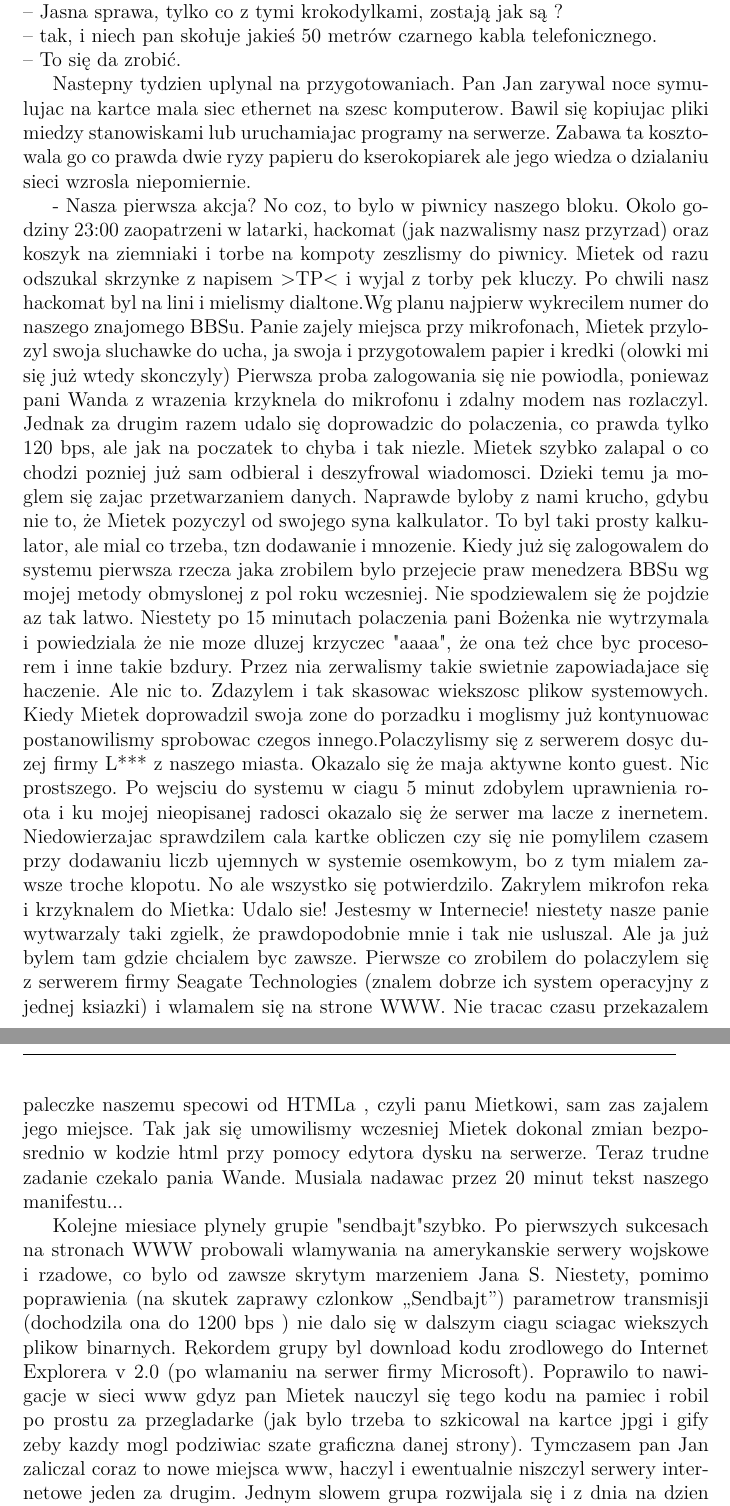
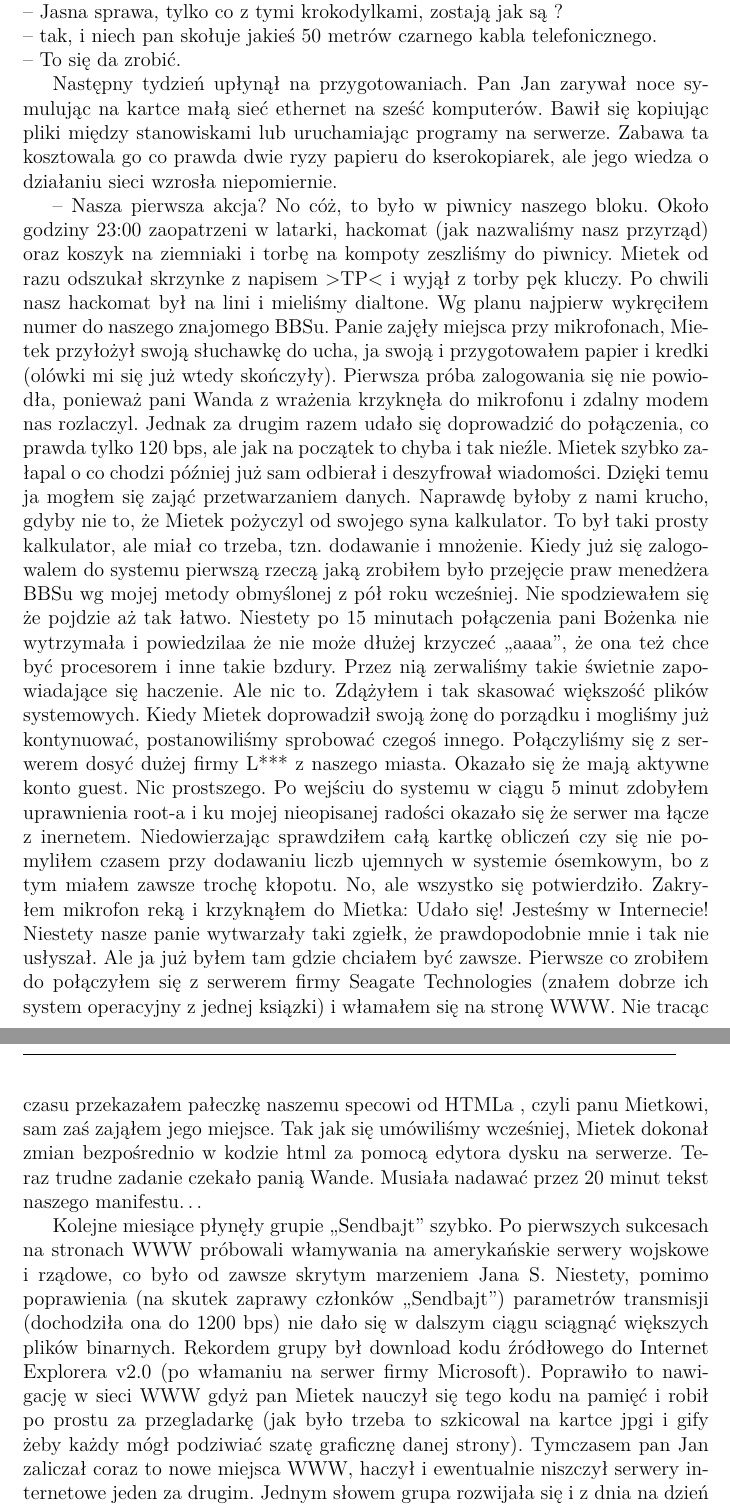
Before and after one commit to kamoyl/LaTex_docs, a LaTeX document (sendbajt.tex): two parts of pages 5 and 6 of 6, joined at a grey line, cut so that both start at the same text. Compiled offline with pdfLaTeX.

Commit message:
Finished correcting article

```diff
--- a/sendbajt.tex
+++ b/sendbajt.tex
@@ -124,8 +124,30 @@ drugiego mikrofonu modulowal sygnał pierwszego fazowo, amplitudowo lub częstot
 -- tak, i niech pan skołuje jakieś 50 metrów czarnego kabla telefonicznego.\\
 -- To się da zrobić.
 
-Nastepny tydzien uplynal na przygotowaniach. Pan Jan zarywal noce symulujac na kartce mala siec ethernet na szesc komputerow. Bawil się kopiujac pliki miedzy stanowiskami lub uruchamiajac programy na serwerze. Zabawa ta kosztowala go co prawda dwie ryzy papieru do kserokopiarek ale jego wiedza o dzialaniu sieci wzrosla niepomiernie.
+Następny tydzień upłynął na przygotowaniach. Pan Jan zarywał noce symulując na kartce małą sieć ethernet na sześć komputerów. Bawił się kopiując pliki między stanowiskami lub
+uruchamiając programy na serwerze. Zabawa ta kosztowala go co prawda dwie ryzy papieru do kserokopiarek, ale jego wiedza o działaniu sieci wzrosła niepomiernie.
 
-- Nasza pierwsza akcja? No coz, to bylo w piwnicy naszego bloku. Okolo godziny 23:00 zaopatrzeni w latarki, hackomat (jak nazwalismy nasz przyrzad) oraz koszyk na ziemniaki i torbe na kompoty zeszlismy do piwnicy. Mietek od razu odszukal skrzynke z napisem >TP< i wyjal z torby pek kluczy. Po chwili nasz hackomat byl na lini i mielismy dialtone.Wg planu najpierw wykrecilem numer do naszego znajomego BBSu. Panie zajely miejsca przy mikrofonach, Mietek przylozyl swoja sluchawke do ucha, ja swoja i przygotowalem papier i kredki (olowki mi się już wtedy skonczyly) Pierwsza proba zalogowania się nie powiodla, poniewaz pani Wanda z wrazenia krzyknela do mikrofonu i zdalny modem nas rozlaczyl. Jednak za drugim razem udalo się doprowadzic do polaczenia, co prawda tylko 120 bps, ale jak na poczatek to chyba i tak niezle. Mietek szybko zalapal o co chodzi pozniej już sam odbieral i deszyfrowal wiadomosci. Dzieki temu ja moglem się zajac przetwarzaniem danych. Naprawde byloby z nami krucho, gdybu nie to, że Mietek pozyczyl od swojego syna kalkulator. To byl taki prosty kalkulator, ale mial co trzeba, tzn dodawanie i mnozenie. Kiedy już się zalogowalem do systemu pierwsza rzecza jaka zrobilem bylo przejecie praw menedzera BBSu wg mojej metody obmyslonej z pol roku wczesniej. Nie spodziewalem się że pojdzie az tak latwo. Niestety po 15 minutach polaczenia pani Bożenka nie wytrzymala i powiedziala że nie moze dluzej krzyczec "aaaa", że ona też chce byc procesorem i inne takie bzdury. Przez nia zerwalismy takie swietnie zapowiadajace się haczenie. Ale nic to. Zdazylem i tak skasowac wiekszosc plikow systemowych. Kiedy Mietek doprowadzil swoja zone do porzadku i moglismy już kontynuowac postanowilismy sprobowac czegos innego.Polaczylismy się z serwerem dosyc duzej firmy L*** z naszego miasta. Okazalo się że maja aktywne konto guest. Nic prostszego. Po wejsciu do systemu w ciagu 5 minut zdobylem uprawnienia roota i ku mojej nieopisanej radosci okazalo się że serwer ma lacze z inernetem. Niedowierzajac sprawdzilem cala kartke obliczen czy się nie pomylilem czasem przy dodawaniu liczb ujemnych w systemie osemkowym, bo z tym mialem zawsze troche klopotu. No ale wszystko się potwierdzilo. Zakrylem mikrofon reka i krzyknalem do Mietka: Udalo sie! Jestesmy w Internecie! niestety nasze panie wytwarzaly taki zgielk, że prawdopodobnie mnie i tak nie usluszal. Ale ja już bylem tam gdzie chcialem byc zawsze. Pierwsze co zrobilem do polaczylem się z serwerem firmy Seagate Technologies (znalem dobrze ich system operacyjny z jednej ksiazki) i wlamalem się na strone WWW. Nie tracac czasu przekazalem paleczke naszemu specowi od HTMLa , czyli panu Mietkowi, sam zas zajalem jego miejsce. Tak jak się umowilismy wczesniej Mietek dokonal zmian bezposrednio w kodzie html przy pomocy edytora dysku na serwerze. Teraz trudne zadanie czekalo pania Wande. Musiala nadawac przez 20 minut tekst naszego manifestu...
+-- Nasza pierwsza akcja? No cóż, to było w piwnicy naszego bloku. Około godziny 23:00 zaopatrzeni w latarki, hackomat (jak nazwaliśmy nasz przyrząd) oraz koszyk na ziemniaki
+i torbę na kompoty zeszliśmy do piwnicy. Mietek od razu odszukał skrzynke z napisem >TP< i wyjął z torby pęk kluczy. Po chwili nasz hackomat był na lini i mieliśmy dialtone.
+Wg planu najpierw wykręciłem numer do naszego znajomego BBSu. Panie zajęły miejsca przy mikrofonach, Mietek przyłożył swoją słuchawkę do ucha, ja swoją i przygotowałem papier
+i kredki (olówki mi się już wtedy skończyły). Pierwsza próba zalogowania się nie powiodła, ponieważ pani Wanda z wrażenia krzyknęła do mikrofonu i zdalny modem nas rozlaczyl.
+Jednak za drugim razem udało się doprowadzić do połączenia, co prawda tylko 120 bps, ale jak na początek to chyba i tak nieźle. Mietek szybko załapal o co chodzi później już
+sam odbierał i deszyfrował wiadomości. Dzięki temu ja mogłem się zająć przetwarzaniem danych. Naprawdę byłoby z nami krucho, gdyby nie to, że Mietek pożyczyl od swojego syna
+kalkulator. To był taki prosty kalkulator, ale miał co trzeba, tzn. dodawanie i mnożenie. Kiedy już się zalogowalem do systemu pierwszą rzeczą jaką zrobiłem było przejęcie
+praw menedżera BBSu wg mojej metody obmyślonej z pół roku wcześniej. Nie spodziewałem się że pojdzie aż tak łatwo. Niestety po 15 minutach połączenia pani Bożenka nie
+wytrzymała i powiedzilaa że nie może dłużej krzyczeć ,,aaaa'', że ona też chce być procesorem i inne takie bzdury. Przez nią zerwaliśmy takie świetnie zapowiadające się
+haczenie. Ale nic to. Zdążyłem i tak skasować większość plików systemowych. Kiedy Mietek doprowadził swoją żonę do porządku i mogliśmy już kontynuować, postanowiliśmy
+sprobować czegoś innego. Połączyliśmy się z serwerem dosyć dużej firmy L*** z naszego miasta. Okazało się że mają aktywne konto guest. Nic prostszego. Po wejściu do systemu w
+ciągu 5 minut zdobyłem uprawnienia root-a i ku mojej nieopisanej radości okazało się że serwer ma łącze z inernetem. Niedowierzając sprawdziłem całą kartkę obliczeń czy się
+nie pomyliłem czasem przy dodawaniu liczb ujemnych w systemie ósemkowym, bo z tym miałem zawsze trochę kłopotu. No, ale wszystko się potwierdziło. Zakryłem mikrofon reką i
+krzyknąłem do Mietka: Udało się! Jesteśmy w Internecie! Niestety nasze panie wytwarzały taki zgiełk, że prawdopodobnie mnie i tak nie usłyszał. Ale ja już byłem tam gdzie
+chciałem być zawsze. Pierwsze co zrobiłem do połączyłem się z serwerem firmy Seagate Technologies (znałem dobrze ich system operacyjny z jednej ksiązki) i włamałem się na
+stronę WWW. Nie tracąc czasu przekazałem pałeczkę naszemu specowi od HTMLa , czyli panu Mietkowi, sam zaś zająłem jego miejsce. Tak jak się umówiliśmy wcześniej, Mietek
+dokonał zmian bezpośrednio w kodzie html za pomocą edytora dysku na serwerze. Teraz trudne zadanie czekało panią Wande. Musiała nadawać przez 20 minut tekst naszego manifestu\dots
 
-Kolejne miesiace plynely grupie "sendbajt" szybko. Po pierwszych sukcesach na stronach WWW probowali wlamywania na amerykanskie serwery wojskowe i rzadowe, co bylo od zawsze skrytym marzeniem Jana S. Niestety, pomimo poprawienia (na skutek zaprawy czlonkow ,,Sendbajt'') parametrow transmisji (dochodzila ona do 1200 bps ) nie dalo się w dalszym ciagu sciagac wiekszych plikow binarnych. Rekordem grupy byl download kodu zrodlowego do Internet Explorera v 2.0 (po wlamaniu na serwer firmy Microsoft). Poprawilo to nawigacje w sieci www gdyz pan Mietek nauczyl się tego kodu na pamiec i robil po prostu za przegladarke (jak bylo trzeba to szkicowal na kartce jpgi i gify zeby kazdy mogl podziwiac szate graficzna danej strony). Tymczasem pan Jan zaliczal coraz to nowe miejsca www, haczyl i ewentualnie niszczyl serwery internetowe jeden za drugim. Jednym slowem grupa rozwijala się i z dnia na dzien stawala się w Sieci coraz bardziej popularna. Na wszystkich administratorow padl blady strach. Wiekszosc z nich zaczela do wymiany informacji uzywac tradycyjnej poczty snail-mail, do tego stopnia byli sterroryzowani przez czlonkow grupy ,,Sendbajt''. Oczywiscie przez caly ten czas grupa korzystala podczas uprawiania swego procederu z roznych numerow telefononow, poczatkowo sasiadow z bloku, ale pozniej pan Mietek wynalazl swietne miejsce kolo przedszkola dwie ulice dalej. Chodzili tam wiec nocami, wpinali hackomat i siadali w krzakach, z daleka od ludzi.
+Kolejne miesiące płynęły grupie ,,Sendbajt'' szybko. Po pierwszych sukcesach na stronach WWW próbowali włamywania na amerykańskie serwery wojskowe i rządowe, co było od
+zawsze skrytym marzeniem Jana S. Niestety, pomimo poprawienia (na skutek zaprawy członków ,,Sendbajt'') parametrów transmisji (dochodziła ona do 1200 bps) nie dało się w
+dalszym ciągu sciągnąć większych plików binarnych. Rekordem grupy był download kodu źródłowego do Internet Explorera v2.0 (po włamaniu na serwer firmy Microsoft). Poprawiło
+to nawigację w sieci WWW gdyż pan Mietek nauczył się tego kodu na pamięć i robił po prostu za przegladarkę (jak było trzeba to szkicowal na kartce jpgi i gify żeby każdy mógł
+podziwiać szatę graficznę danej strony). Tymczasem pan Jan zaliczał coraz to nowe miejsca WWW, haczył i ewentualnie niszczył serwery internetowe jeden za drugim. Jednym
+słowem grupa rozwijała się i z dnia na dzień stawała się w Sieci coraz bardziej popularna. Na wszystkich administratorów padł blady strach. Większość z nich zaczęła do
```
Also changed, not shown: sendbajt.tex (10 more changed lines).
